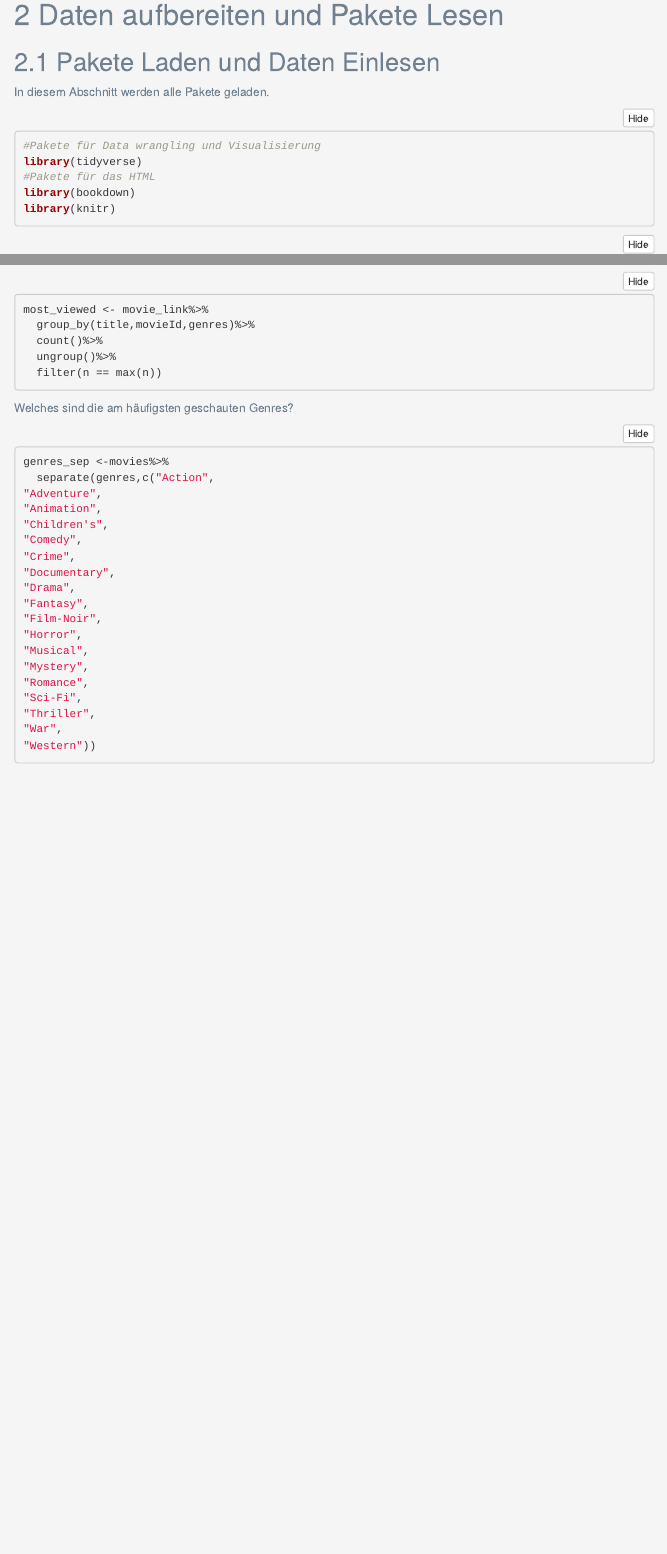
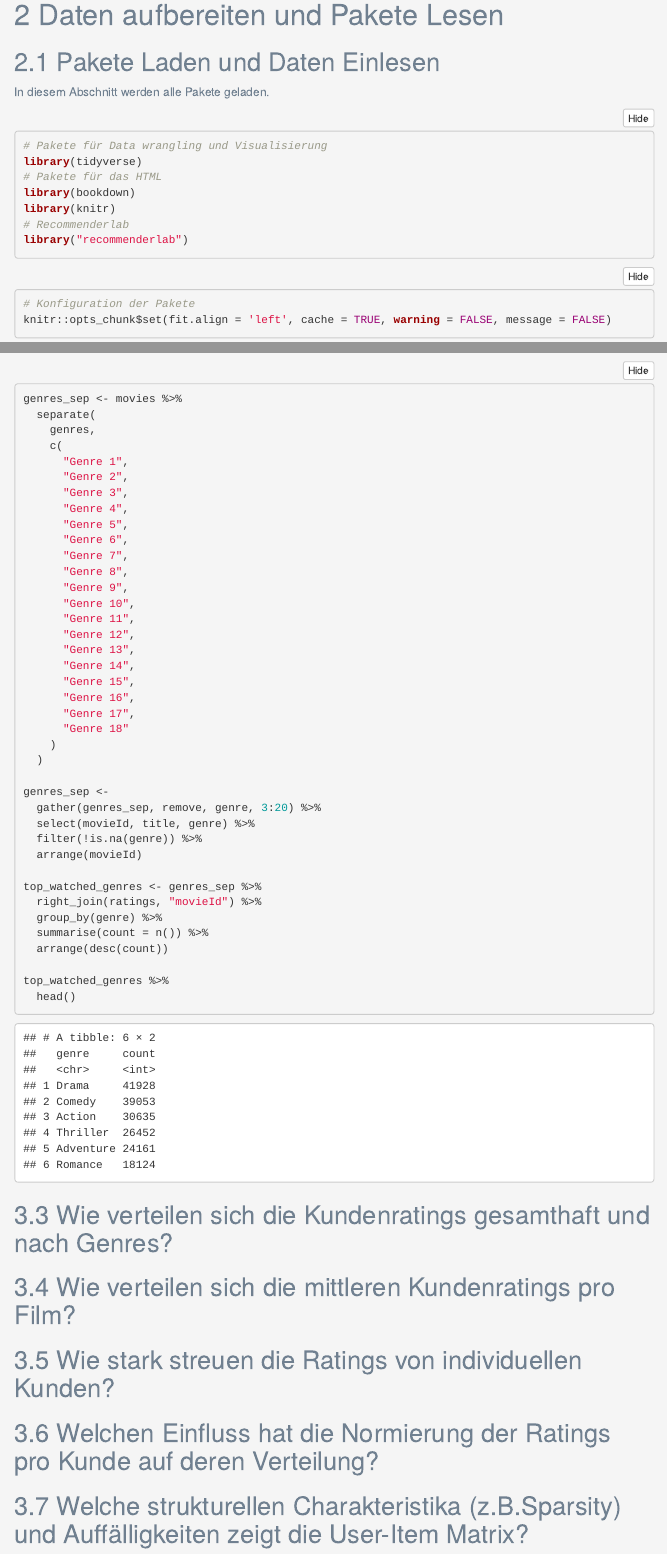
Before and after one commit to gabrieltorresgamez/fhnw-rsy-mc1, an R Markdown document (main_gabo.Rmd): the page in a window 1100 px wide, from 250 px down, and a second part further down, joined at a grey line. Rendered offline with R 4.5, knitr and Pandoc, with nearby package versions; folded parts are opened; menus at the side of the page are left out.

Commit message:
add eda checkpoint

````diff
--- a/main_gabo.Rmd
+++ b/main_gabo.Rmd
@@ -5,7 +5,7 @@ author: "Jan Zwicky und Gabriel Torres"
 date: "Letzte Aktualisierungen: `r format(Sys.time(), '%B %d, %Y')`"
 output:
   bookdown::html_document2:
-      code_folding: hide
+      code_folding: show
       toc: true
       toc_depth: 3
       toc_float: true
@@ -37,17 +37,19 @@ body{
 In diesem Abschnitt werden alle Pakete geladen.
 ```{r, message = FALSE, warning = FALSE}
 
-#Pakete für Data wrangling und Visualisierung
+# Pakete für Data wrangling und Visualisierung
 library(tidyverse)
-#Pakete für das HTML
+# Pakete für das HTML
 library(bookdown)
 library(knitr)
+# Recommenderlab
+library("recommenderlab")
 ```
 
 ```{r setup, cache=TRUE}
+# Konfiguration der Pakete
 knitr::opts_chunk$set(fit.align = 'left', cache = TRUE, warning = FALSE, message = FALSE)
 ```
-
 
 ```{r}
 # Einlesen der CSV-Dateien
@@ -66,30 +74,73 @@ Welches sind die am häufigsten geschauten Filme?
-```{r}
-most_viewed <- movie_link%>%
-  group_by(title,movieId,genres)%>%
-  count()%>%
-  ungroup()%>%
-  filter(n == max(n))
-```
-Welches sind die am häufigsten geschauten Genres?
+## Welches sind die am häufigsten geschauten Genres?
 
 ```{r}
-genres_sep <-movies%>%
-  separate(genres,c("Action",
-"Adventure",
-"Animation",
-"Children's",
-"Comedy",
-"Crime",
-"Documentary",
-"Drama",
-"Fantasy",
-"Film-Noir",
-"Horror",
-"Musical",
-"Mystery",
-"Romance",
-"Sci-Fi",
-"Thriller",
-"War",
-"Western"))
+genres_sep <- movies %>%
+  separate(
+    genres,
+    c(
+      "Genre 1",
+      "Genre 2",
+      "Genre 3",
+      "Genre 4",
+      "Genre 5",
+      "Genre 6",
+      "Genre 7",
+      "Genre 8",
+      "Genre 9",
+      "Genre 10",
+      "Genre 11",
+      "Genre 12",
+      "Genre 13",
+      "Genre 14",
+      "Genre 15",
+      "Genre 16",
+      "Genre 17",
+      "Genre 18"
+    )
+  )
+
+genres_sep <-
+  gather(genres_sep, remove, genre, 3:20) %>%
+  select(movieId, title, genre) %>%
+  filter(!is.na(genre)) %>%
+  arrange(movieId)
+
+top_watched_genres <- genres_sep %>%
+  right_join(ratings, "movieId") %>%
+  group_by(genre) %>%
+  summarise(count = n()) %>%
+  arrange(desc(count))
+
+top_watched_genres %>%
+  head()
 ```
+
+## Wie verteilen sich die Kundenratings gesamthaft und nach Genres?
+
+```{r}
+
+```
+
+## Wie verteilen sich die mittleren Kundenratings pro Film?
+
+```{r}
+
+```
+
+## Wie stark streuen die Ratings von individuellen Kunden?
+
+```{r}
+
+```
+
+## Welchen Einfluss hat die Normierung der Ratings pro Kunde auf deren Verteilung?
+
+```{r}
+
+```
+
+## Welche strukturellen Charakteristika (z.B.Sparsity) und Auffälligkeiten zeigt die User-Item Matrix?
+
+```{r}
+
+```
````
Also changed, not shown: main_gabo.html (added), main_gabo.Rmd (12 more changed lines).
